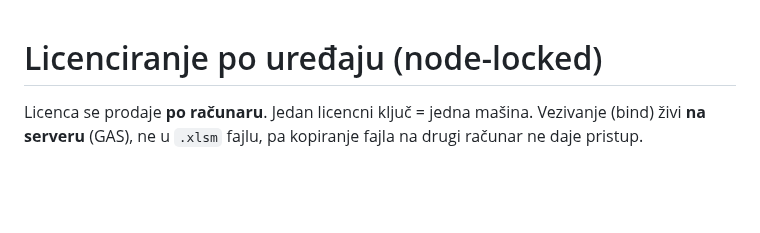
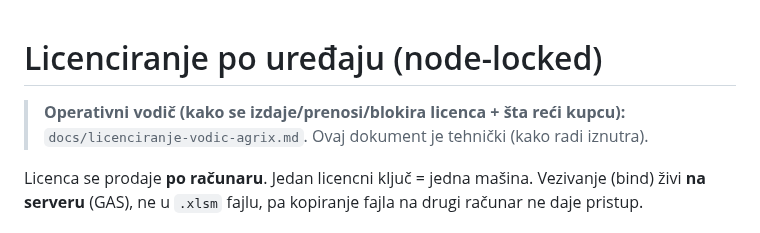
Before and after one commit to dusanmiladinovicVNM/otkupapp-pwa, a Markdown page: docs/licenciranje-po-uredjaju.md, the part around the change. Drawn GitHub-style; blank space fills up the shorter version.

```diff
--- a/docs/licenciranje-po-uredjaju.md
+++ b/docs/licenciranje-po-uredjaju.md
@@ -1,4 +1,7 @@
 # Licenciranje po uređaju (node-locked)
+
+> **Operativni vodič (kako se izdaje/prenosi/blokira licenca + šta reći kupcu):**
+> `docs/licenciranje-vodic-agrix.md`. Ovaj dokument je tehnički (kako radi iznutra).
 
 Licenca se prodaje **po računaru**. Jedan licencni ključ = jedna mašina.
 Vezivanje (bind) živi **na serveru** (GAS), ne u `.xlsm` fajlu, pa kopiranje
```
Also changed, not shown: docs/licenciranje-vodic-agrix.md (added, +201 -0 lines).
